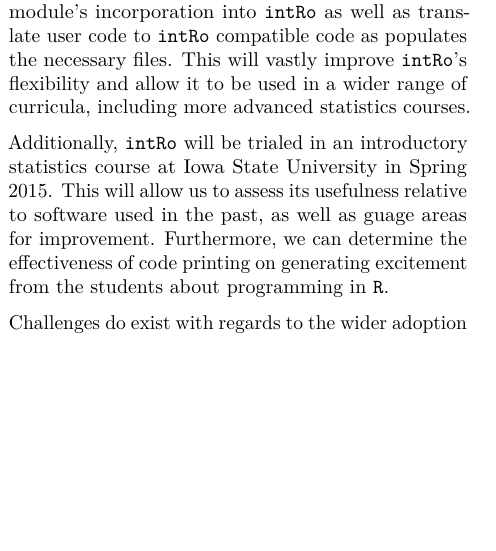
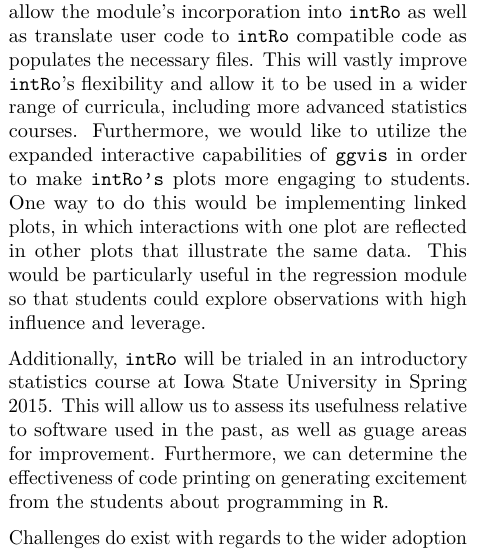
Before and after one commit to gammarama/intRo, an R Markdown document (student-paper-competition-2014/paper.Rmd): part of one column of page 7 of 8, cut so that both start at the same text, the shorter picture padded with empty space. Rendered offline with R 4.5, knitr and Pandoc, then LaTeX, with nearby package versions.

Commit message:
Talk about ggvis in further work

```diff
--- a/student-paper-competition-2014/paper.Rmd
+++ b/student-paper-competition-2014/paper.Rmd
@@ -163,7 +163,7 @@ In the creation of \texttt{intRo} we walked a fine line between giving the user
 
 We believe \texttt{intRo} can be a powerful and effective tool for introductory statistics education. Its modular structure allows it to be flexible enough for many different applications and curriculums. Its ease-of-use allows the student to focus her attention on the statistics task at hand, rather than struggling with software licenses and confusing interface navigation. Reproducible code generated from each analysis can be used to spark an interest in \texttt{R} programming in those who might otherwise not be exposed to it.
 
-In addition to the current functionality, there are some practical improvements in the works that will make \texttt{intRo} more useful to both students and instructors. In particular, we have begun development on an \texttt{R} package which will allow \texttt{intRo} modules to be created automatically from user written \texttt{R} code. This package will generate the necessary file structure to allow the module's incorporation into \texttt{intRo} as well as translate user code to \texttt{intRo} compatible code as populates the necessary files. This will vastly improve \texttt{intRo}'s flexibility and allow it to be used in a wider range of curricula, including more advanced statistics courses.
+In addition to the current functionality, there are some practical improvements in the works that will make \texttt{intRo} more useful to both students and instructors. In particular, we have begun development on an \texttt{R} package which will allow \texttt{intRo} modules to be created automatically from user written \texttt{R} code. This package will generate the necessary file structure to allow the module's incorporation into \texttt{intRo} as well as translate user code to \texttt{intRo} compatible code as populates the necessary files. This will vastly improve \texttt{intRo}'s flexibility and allow it to be used in a wider range of curricula, including more advanced statistics courses. Furthermore, we would like to utilize the expanded interactive capabilities of \texttt{ggvis} in order to make \texttt{intRo's} plots more engaging to students. One way to do this would be implementing linked plots, in which interactions with one plot are reflected in other plots that illustrate the same data. This would be particularly useful in the regression module so that students could explore observations with high influence and leverage.
 
 Additionally,  \texttt{intRo} will be trialed in an introductory statistics course at Iowa State University in Spring 2015. This will allow us to assess its usefulness relative to software used in the past, as well as guage areas for improvement. Furthermore, we can determine the effectiveness of code printing on generating excitement from the students about programming in \texttt{R}.
 
```
